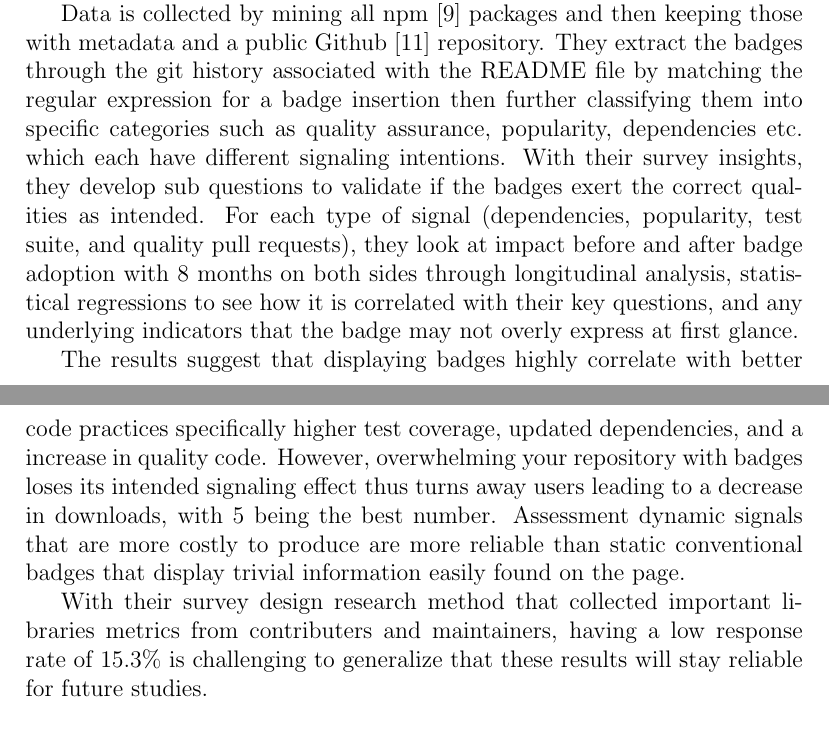
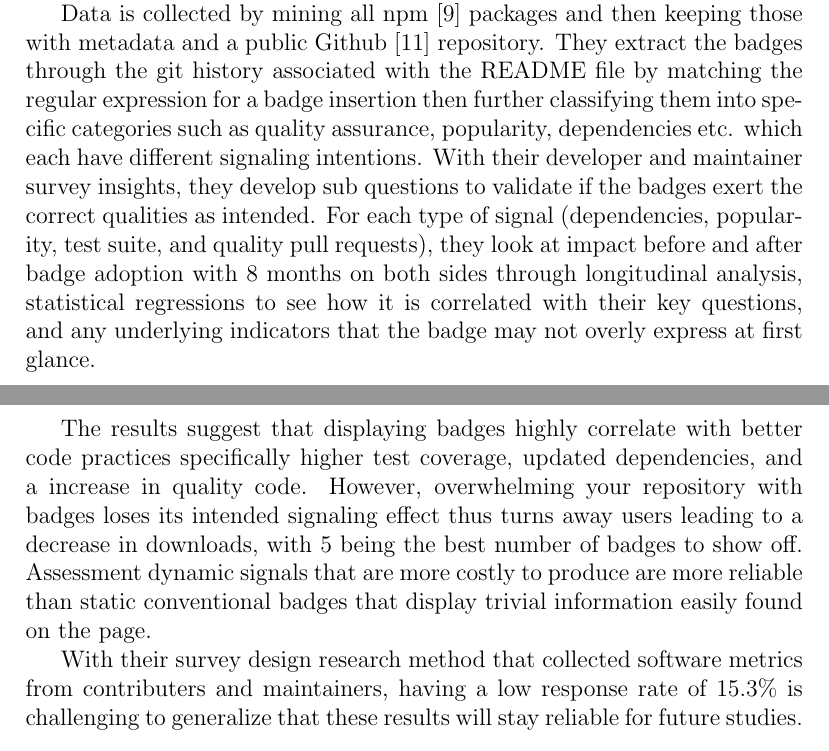
Before and after one commit to ualberta-smr/LibraryMetricsBadges, a LaTeX document (literature_review/reviewdoc/literature_review.tex): two parts of pages 4 and 5 of 9, joined at a grey line, cut so that both start at the same text. Compiled offline with pdfLaTeX.

Commit message:
Final changes to add to literature review to submit
Finish literature review and detailed analysis of each article

```diff
--- a/literature_review/reviewdoc/literature_review.tex
+++ b/literature_review/reviewdoc/literature_review.tex
@@ -121,23 +121,24 @@ Data is collected by mining all npm \cite{npm} packages and then keeping those w
 They extract the badges through the git history associated with
 the README file by matching the regular expression for a badge insertion then further classifying them into specific categories
 such as quality assurance, popularity, dependencies etc. which each have different signaling intentions.
-With their survey insights, they develop sub questions to validate if the badges exert the correct qualities as intended.
+With their developer and maintainer survey insights, they develop sub questions to validate if the badges exert the correct qualities as intended.
 For each type of signal (dependencies, popularity, test suite, and quality pull requests), they look at
 impact before and after badge adoption with 8 months on both sides through longitudinal analysis, statistical regressions
 to see how it is correlated with their key questions, and any underlying indicators that the badge may not overly express at first glance.
 
 % Results and conclusion
 The results suggest that displaying badges highly correlate with better code practices specifically higher test coverage, updated dependencies, and a increase in quality code.
-However, overwhelming your repository with badges loses its intended signaling effect thus turns away users leading to a decrease in downloads, with 5 being the best number.
-Assessment dynamic signals that are more costly to produce are more reliable than static conventional badges that display trivial information easily found on the page.
+However, overwhelming your repository with badges loses its intended signaling effect thus turns away users leading to a decrease in downloads,
+with 5 being the best number of badges to show off.
+Assessment dynamic signals that are more costly to produce are more reliable than static conventional badges
+that display trivial information easily found on the page.
 
 % My opinions
-With their survey design research method that collected important libraries metrics from contributers and maintainers, having a low response rate of 15.3\%
+With their survey design research method that collected software metrics from contributers and maintainers, having a low response rate of 15.3\%
 is challenging to generalize that these results will stay reliable for future studies.
 
 % look for main motivation behind project, goals, why they looked only at these prospects.
 % evidence for why this method is better
-
 
 \subsection{Metrics}
 \paragraph{}
```
Also changed, not shown: literature_review/reviewdoc/literature_review.pdf, literature_review/reviewdoc/literature_review.tex (2 more changed lines).
